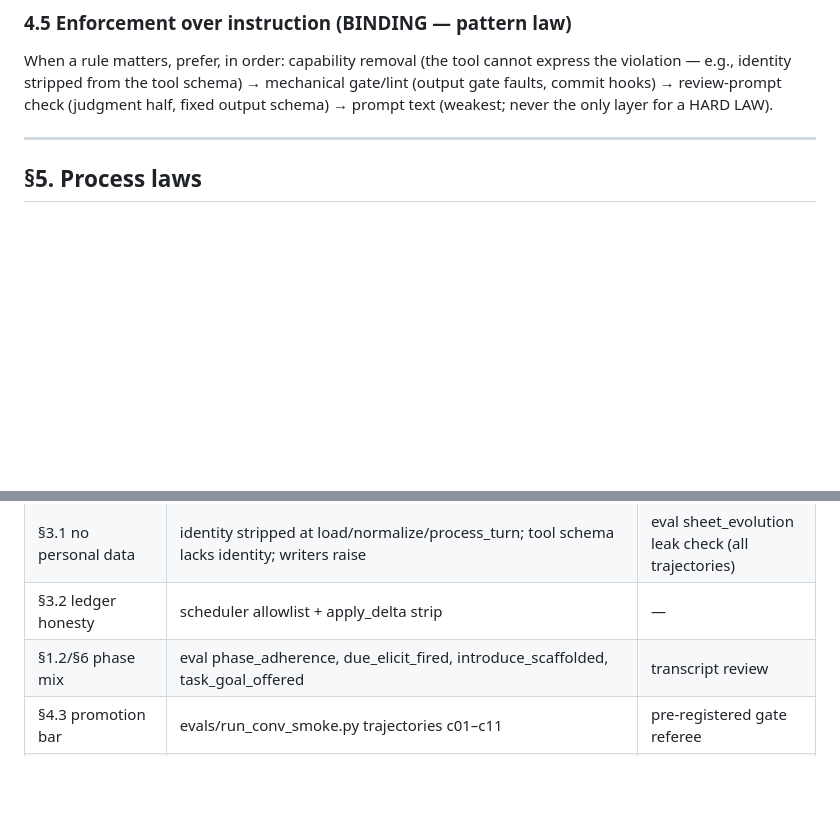
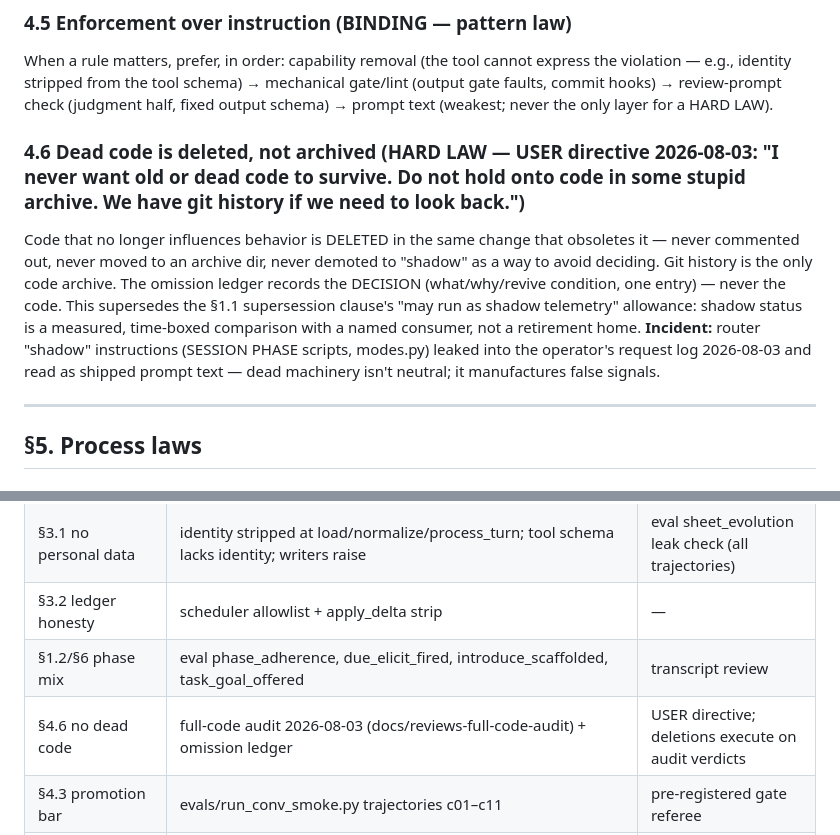
Before and after one commit to celtiberi/spanish_tutor, a Markdown page: ENGINEERING.md, 2 parts joined by grey strips. GitHub-like rendering; blank space fills up the shorter version.

Commit message:
Law §4.6: dead code is deleted, not archived (USER directive).
"I never want old or dead code to survive. Do not hold onto code in
some stupid archive. We have git history if we need to look back."
Supersedes the §1.1 shadow-telemetry allowance: shadow is a measured,
time-boxed comparison, not a retirement home. Incident: SESSION PHASE
router scripts leaked into the request log and read as shipped.

Co-Authored-By: Claude Fable 5 <noreply@anthropic.com>

```diff
--- a/ENGINEERING.md
+++ b/ENGINEERING.md
@@ -94,6 +94,11 @@ Editing web_static/app.js or styles.css REQUIRES bumping their ?v= in index.html
 
 ### 4.5 Enforcement over instruction (BINDING — pattern law)
 When a rule matters, prefer, in order: capability removal (the tool cannot express the violation — e.g., identity stripped from the tool schema) → mechanical gate/lint (output gate faults, commit hooks) → review-prompt check (judgment half, fixed output schema) → prompt text (weakest; never the only layer for a HARD LAW).
+
+
+### 4.6 Dead code is deleted, not archived (HARD LAW — USER directive 2026-08-03: "I never want old or dead code to survive. Do not hold onto code in some stupid archive. We have git history if we need to look back.")
+Code that no longer influences behavior is DELETED in the same change that obsoletes it — never commented out, never moved to an archive dir, never demoted to "shadow" as a way to avoid deciding. Git history is the only code archive. The omission ledger records the DECISION (what/why/revive condition, one entry) — never the code. This supersedes the §1.1 supersession clause's "may run as shadow telemetry" allowance: shadow status is a measured, time-boxed comparison with a named consumer, not a retirement home.
+**Incident:** router "shadow" instructions (SESSION PHASE scripts, modes.py) leaked into the operator's request log 2026-08-03 and read as shipped prompt text — dead machinery isn't neutral; it manufactures false signals.
 
 ---
 
@@ -193,6 +198,7 @@ Adding a debt requires: name, date, what full compliance would be, retirement co
 | §3.1 no personal data | identity stripped at load/normalize/process_turn; tool schema lacks identity; writers raise | eval sheet_evolution leak check (all trajectories) |
 | §3.2 ledger honesty | scheduler allowlist + apply_delta strip | — |
 | §1.2/§6 phase mix | eval phase_adherence, due_elicit_fired, introduce_scaffolded, task_goal_offered | transcript review |
+| §4.6 no dead code | full-code audit 2026-08-03 (docs/reviews-full-code-audit) + omission ledger | USER directive; deletions execute on audit verdicts |
 | §4.3 promotion bar | evals/run_conv_smoke.py trajectories c01–c11 | pre-registered gate referee |
 | §4.4 cache/version | /api/health stale_code; buildStamp in UI | — |
 
```
